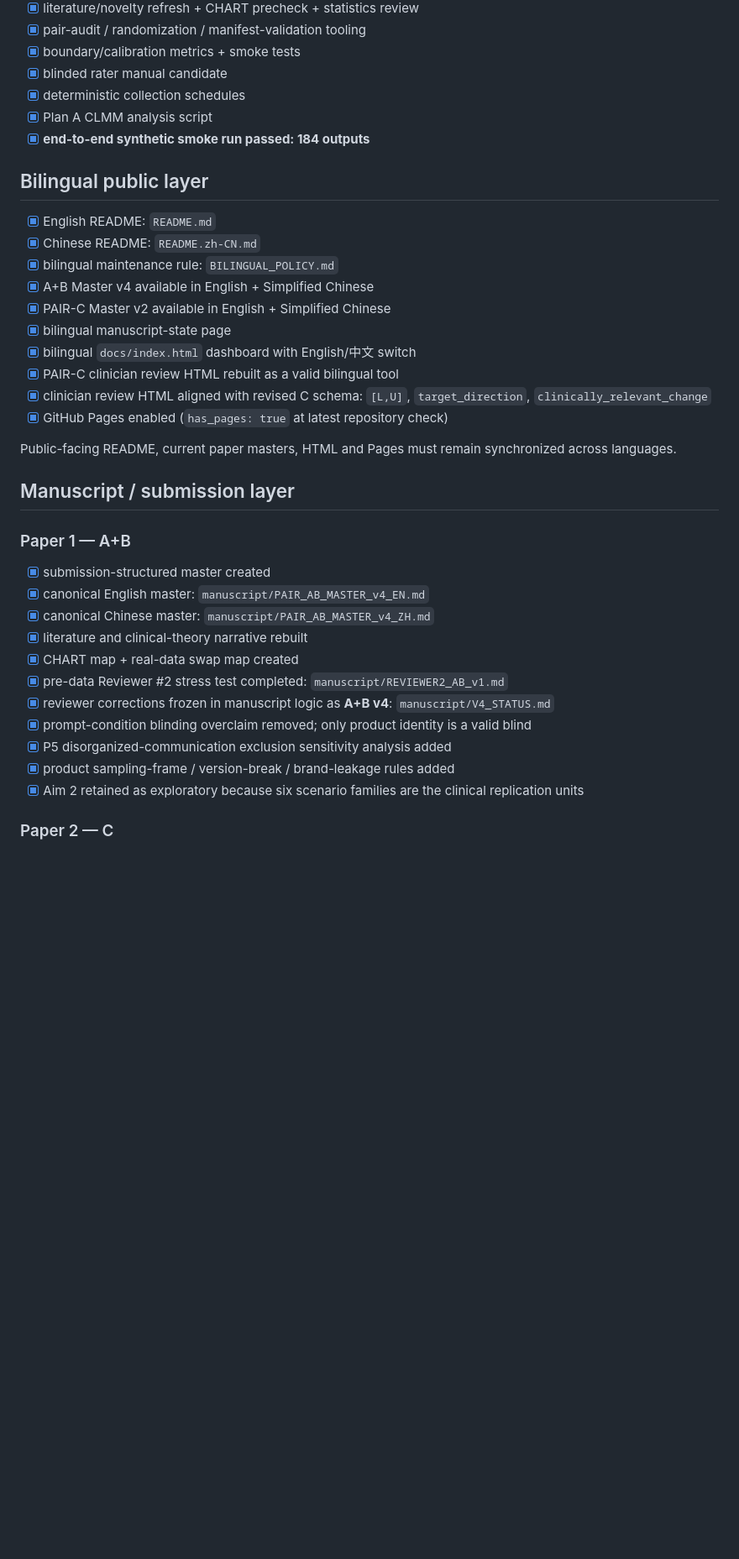
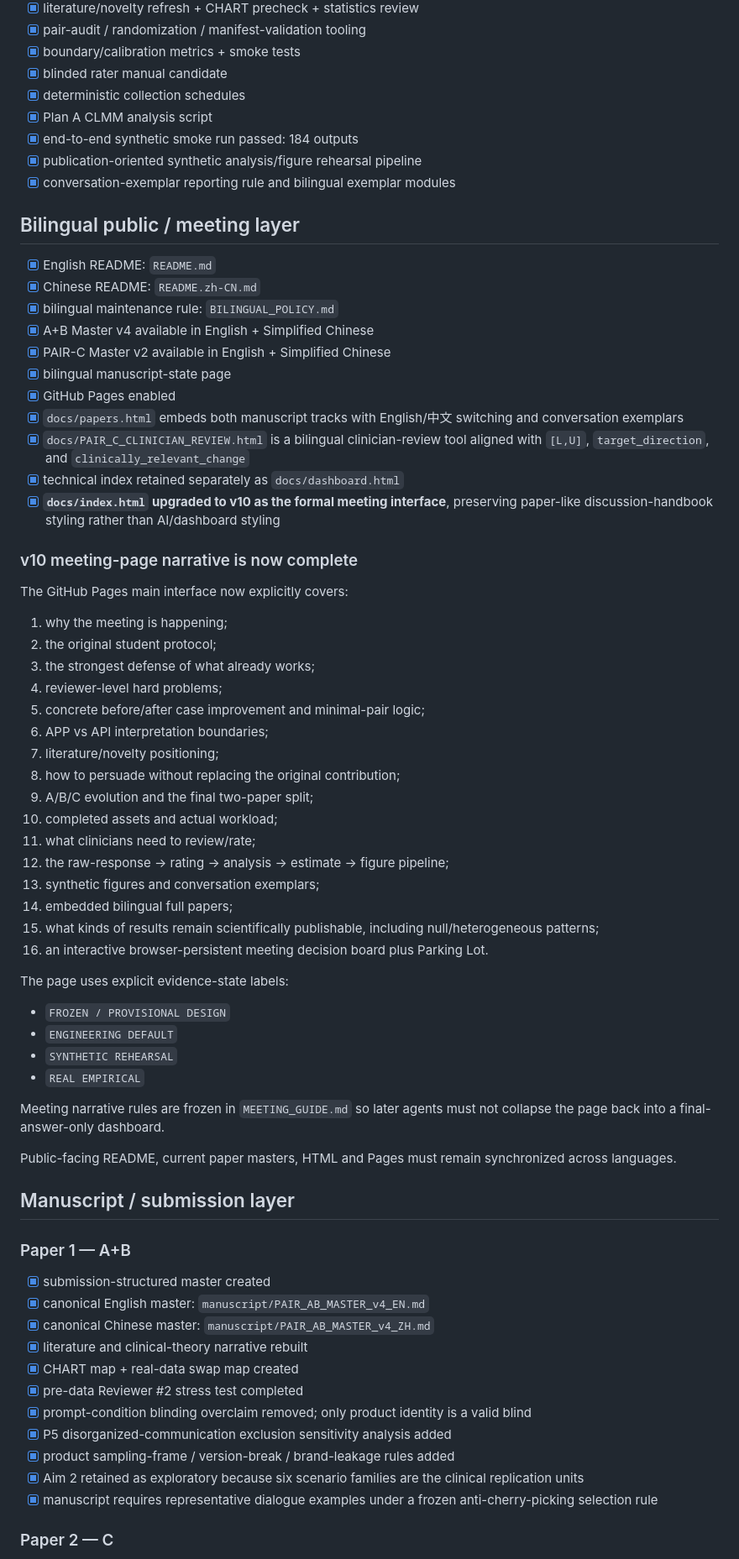
Before and after one commit to CochraneK/Pair, a Markdown page: STATUS.md, the part around one of its changes. Shown at 84% size. GitHub-like rendering; blank space fills up the shorter version.

Commit message:
Update status for v10 meeting-complete GitHub Pages

```diff
--- a/STATUS.md
+++ b/STATUS.md
@@ -25,9 +25,11 @@ See `ASSUMPTION_MODE_2026-10-03.md` for the evidence boundary: workflow may proc
 - [x] blinded rater manual candidate
 - [x] deterministic collection schedules
 - [x] Plan A CLMM analysis script
-- [x] **end-to-end synthetic smoke run passed: 184 outputs**
+- [x] end-to-end synthetic smoke run passed: 184 outputs
+- [x] publication-oriented synthetic analysis/figure rehearsal pipeline
+- [x] conversation-exemplar reporting rule and bilingual exemplar modules
 
-## Bilingual public layer
+## Bilingual public / meeting layer
 
 - [x] English README: `README.md`
 - [x] Chinese README: `README.zh-CN.md`
@@ -35,10 +37,39 @@ See `ASSUMPTION_MODE_2026-10-03.md` for the evidence boundary: workflow may proc
 - [x] A+B Master v4 available in English + Simplified Chinese
 - [x] PAIR-C Master v2 available in English + Simplified Chinese
 - [x] bilingual manuscript-state page
-- [x] bilingual `docs/index.html` dashboard with English/中文 switch
-- [x] PAIR-C clinician review HTML rebuilt as a valid bilingual tool
-- [x] clinician review HTML aligned with revised C schema: `[L,U]`, `target_direction`, `clinically_relevant_change`
-- [x] GitHub Pages enabled (`has_pages: true` at latest repository check)
+- [x] GitHub Pages enabled
+- [x] `docs/papers.html` embeds both manuscript tracks with English/中文 switching and conversation exemplars
+- [x] `docs/PAIR_C_CLINICIAN_REVIEW.html` is a bilingual clinician-review tool aligned with `[L,U]`, `target_direction`, and `clinically_relevant_change`
+- [x] technical index retained separately as `docs/dashboard.html`
+- [x] **`docs/index.html` upgraded to v10 as the formal meeting interface**, preserving paper-like discussion-handbook styling rather than AI/dashboard styling
+
+### v10 meeting-page narrative is now complete
+
+The GitHub Pages main interface now explicitly covers:
+1. why the meeting is happening;
+2. the original student protocol;
+3. the strongest defense of what already works;
+4. reviewer-level hard problems;
+5. concrete before/after case improvement and minimal-pair logic;
+6. APP vs API interpretation boundaries;
+7. literature/novelty positioning;
+8. how to persuade without replacing the original contribution;
+9. A/B/C evolution and the final two-paper split;
+10. completed assets and actual workload;
+11. what clinicians need to review/rate;
+12. the raw-response → rating → analysis → estimate → figure pipeline;
+13. synthetic figures and conversation exemplars;
+14. embedded bilingual full papers;
+15. what kinds of results remain scientifically publishable, including null/heterogeneous patterns;
+16. an interactive browser-persistent meeting decision board plus Parking Lot.
+
+The page uses explicit evidence-state labels:
+- `FROZEN / PROVISIONAL DESIGN`
+- `ENGINEERING DEFAULT`
+- `SYNTHETIC REHEARSAL`
+- `REAL EMPIRICAL`
+
+Meeting narrative rules are frozen in `MEETING_GUIDE.md` so later agents must not collapse the page back into a final-answer-only dashboard.
 
 Public-facing README, current paper masters, HTML and Pages must remain synchronized across languages.
 
@@ -50,12 +81,12 @@ Public-facing README, current paper masters, HTML and Pages must remain synchron
 - [x] canonical Chinese master: `manuscript/PAIR_AB_MASTER_v4_ZH.md`
 - [x] literature and clinical-theory narrative rebuilt
 - [x] CHART map + real-data swap map created
-- [x] pre-data Reviewer #2 stress test completed: `manuscript/REVIEWER2_AB_v1.md`
-- [x] reviewer corrections frozen in manuscript logic as **A+B v4**: `manuscript/V4_STATUS.md`
+- [x] pre-data Reviewer #2 stress test completed
 - [x] prompt-condition blinding overclaim removed; only product identity is a valid blind
 - [x] P5 disorganized-communication exclusion sensitivity analysis added
 - [x] product sampling-frame / version-break / brand-leakage rules added
 - [x] Aim 2 retained as exploratory because six scenario families are the clinical replication units
+- [x] manuscript requires representative dialogue examples under a frozen anti-cherry-picking selection rule
 
 ### Paper 2 — C
 - [x] full companion manuscript master created
```
Also changed, not shown: other parts of STATUS.md (+17 -19 lines).
